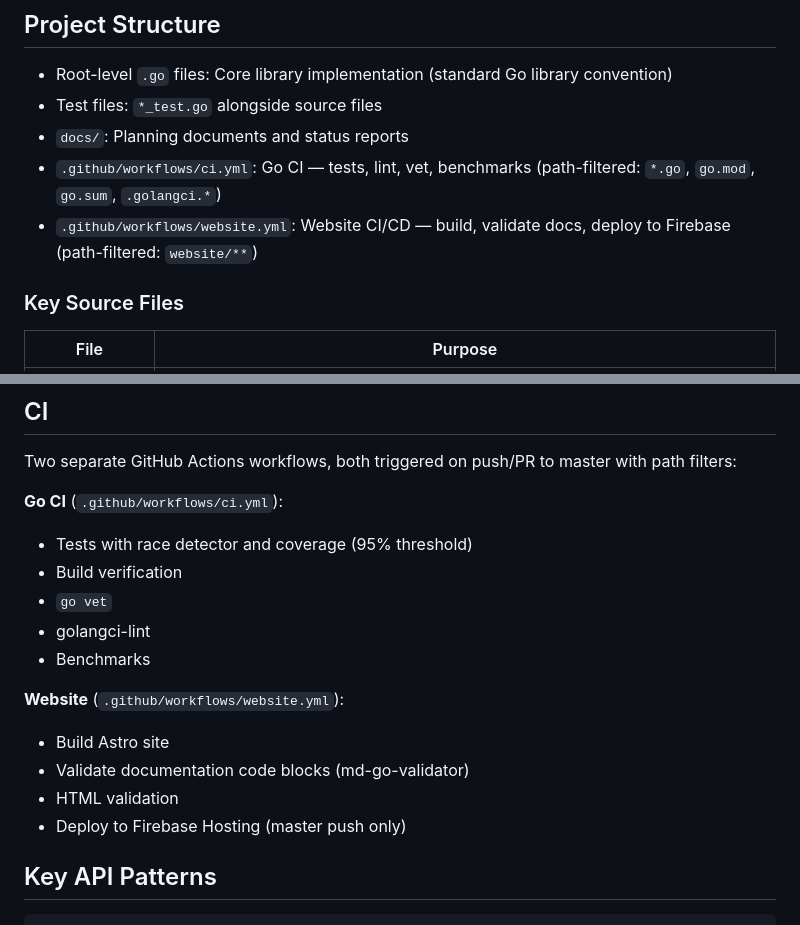
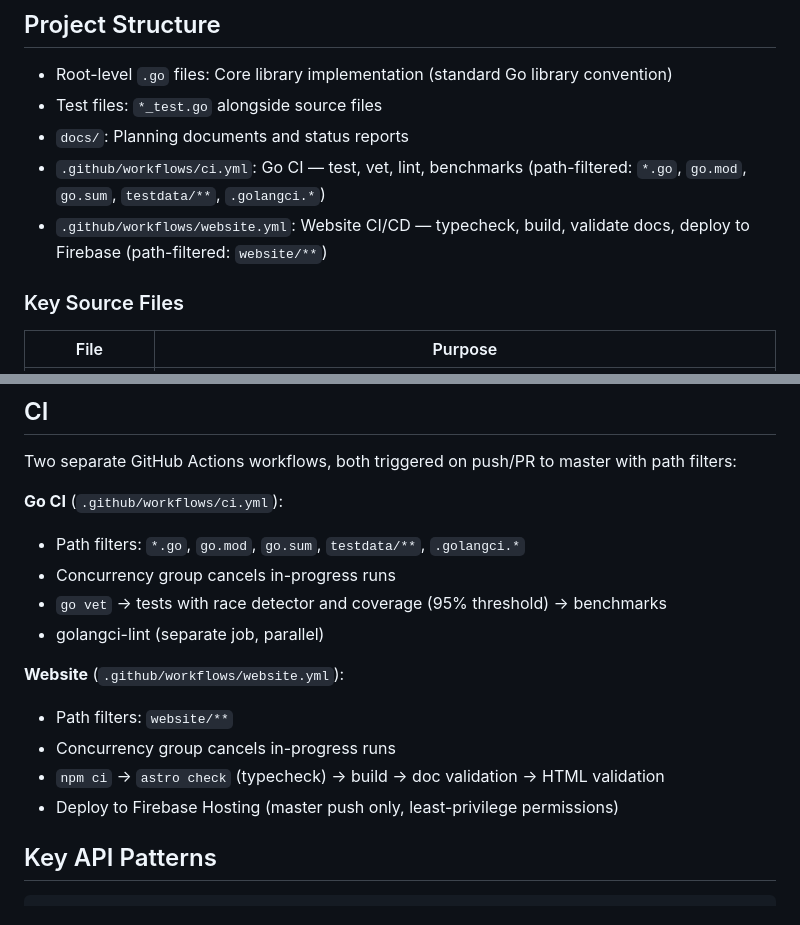
Before and after one commit to LarsArtmann/gogenfilter, a Markdown page: AGENTS.md, 2 parts joined by grey strips. GitHub-like rendering.

Commit message:
docs: update AGENTS.md with CI/CD improvements
Reflect testdata path filters, npm ci, astro check, concurrency
groups, least-privilege permissions, and vet-before-tests ordering.

Generated with Crush
Assisted-by: GLM-5.1 via Crush <crush@charm.land>

```diff
--- a/AGENTS.md
+++ b/AGENTS.md
@@ -21,8 +21,8 @@ This project provides detection and filtering capabilities for auto-generated Go
 - Root-level `.go` files: Core library implementation (standard Go library convention)
 - Test files: `*_test.go` alongside source files
 - `docs/`: Planning documents and status reports
-- `.github/workflows/ci.yml`: Go CI — tests, lint, vet, benchmarks (path-filtered: `*.go`, `go.mod`, `go.sum`, `.golangci.*`)
-- `.github/workflows/website.yml`: Website CI/CD — build, validate docs, deploy to Firebase (path-filtered: `website/**`)
+- `.github/workflows/ci.yml`: Go CI — test, vet, lint, benchmarks (path-filtered: `*.go`, `go.mod`, `go.sum`, `testdata/**`, `.golangci.*`)
+- `.github/workflows/website.yml`: Website CI/CD — typecheck, build, validate docs, deploy to Firebase (path-filtered: `website/**`)
 
 ### Key Source Files
 
@@ -101,17 +101,16 @@ golangci-lint run
 Two separate GitHub Actions workflows, both triggered on push/PR to master with path filters:
 
 **Go CI** (`.github/workflows/ci.yml`):
-- Tests with race detector and coverage (95% threshold)
-- Build verification
-- `go vet`
-- golangci-lint
-- Benchmarks
+- Path filters: `*.go`, `go.mod`, `go.sum`, `testdata/**`, `.golangci.*`
+- Concurrency group cancels in-progress runs
+- `go vet` → tests with race detector and coverage (95% threshold) → benchmarks
+- golangci-lint (separate job, parallel)
 
 **Website** (`.github/workflows/website.yml`):
-- Build Astro site
-- Validate documentation code blocks (md-go-validator)
-- HTML validation
-- Deploy to Firebase Hosting (master push only)
+- Path filters: `website/**`
+- Concurrency group cancels in-progress runs
+- `npm ci` → `astro check` (typecheck) → build → doc validation → HTML validation
+- Deploy to Firebase Hosting (master push only, least-privilege permissions)
 
 ## Key API Patterns
 
```
